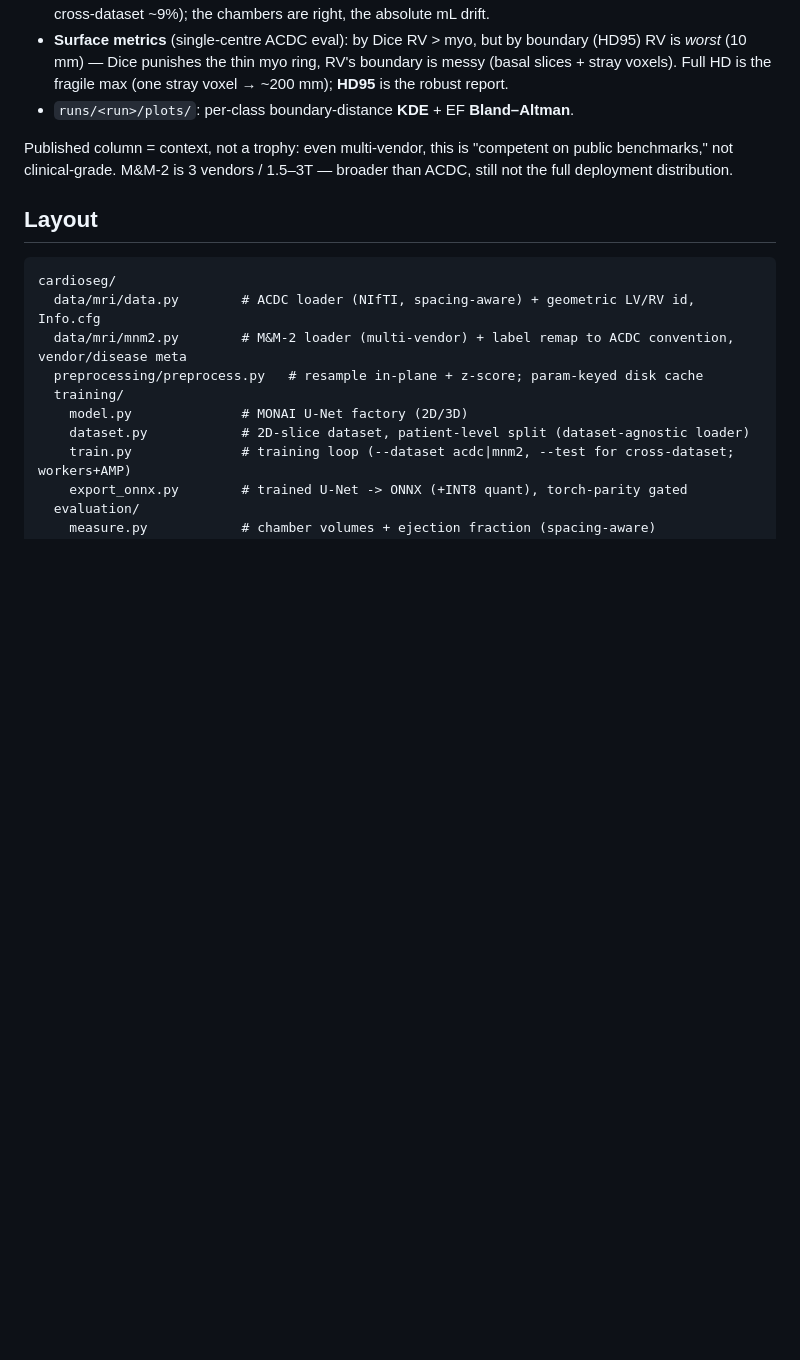
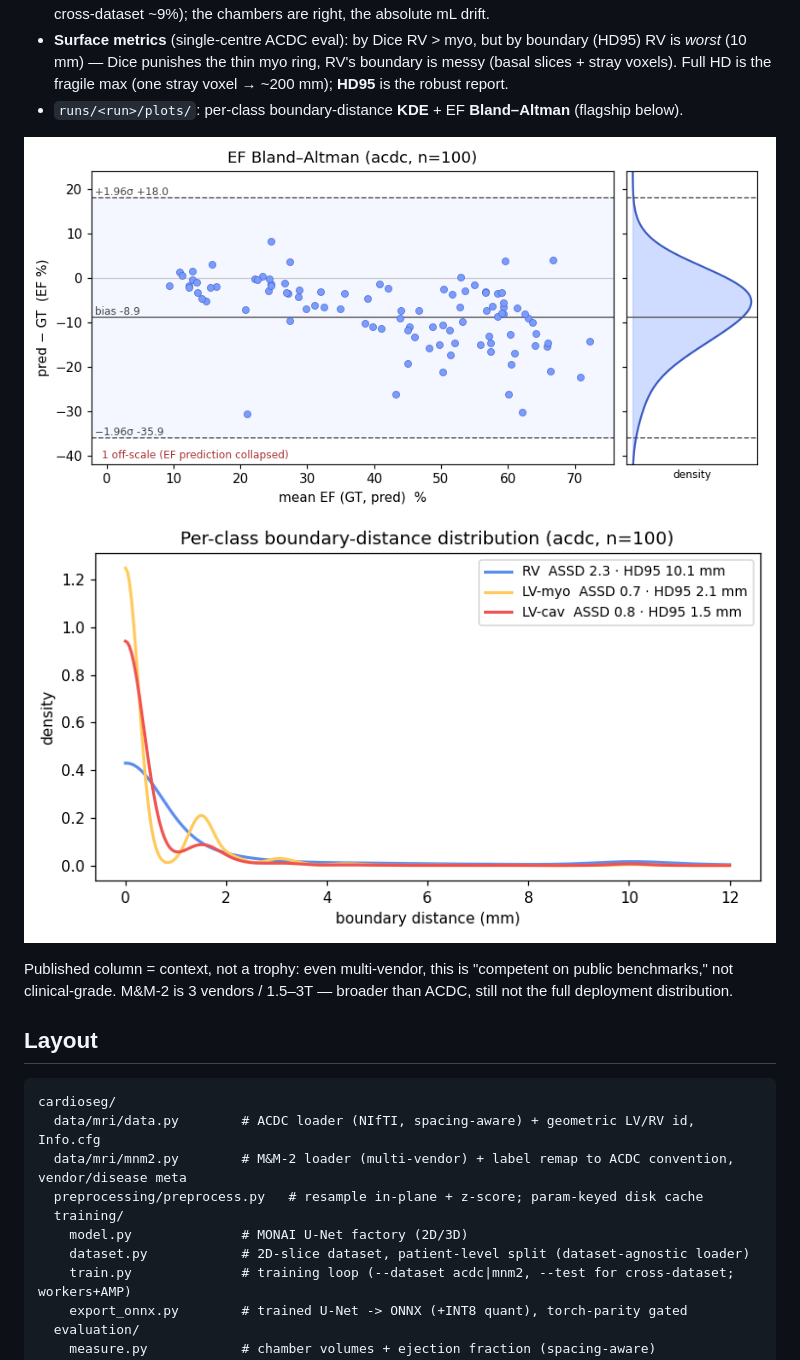
Before and after one commit to dimiturtrz/systole, a Markdown page: cardioseg/README.md, the part around the change. GitHub-like rendering; pictures changed too: cardioseg/docs/media/boundary_kde.png (added), cardioseg/docs/media/ef_bland_altman.png (added); blank space fills up the shorter version.

Commit message:
docs: embed EF Bland-Altman (+ boundary KDE) plots in results sections
Plots live under gitignored runs/; copy the flagship (M&M-2 -> held-out ACDC) ones to
tracked cardioseg/docs/media/ and embed: Bland-Altman in the root 'pipeline + results'
section, BA + boundary KDE in cardioseg/README.

Co-Authored-By: Claude Opus 4.8 (1M context) <noreply@anthropic.com>

```diff
--- a/cardioseg/README.md
+++ b/cardioseg/README.md
@@ -75,7 +75,10 @@ Flagship = **M&M-2 → ACDC** (train multi-vendor, test 100 held-out single-cent
 - **Surface metrics** (single-centre ACDC eval): by Dice RV > myo, but by boundary (HD95) RV is
   *worst* (10 mm) — Dice punishes the thin myo ring, RV's boundary is messy (basal slices + stray
   voxels). Full HD is the fragile max (one stray voxel → ~200 mm); **HD95** is the robust report.
-- `runs/<run>/plots/`: per-class boundary-distance **KDE** + EF **Bland–Altman**.
+- `runs/<run>/plots/`: per-class boundary-distance **KDE** + EF **Bland–Altman** (flagship below).
+
+![EF Bland–Altman — M&M-2 model on held-out ACDC: difference distribution + bias / 95% LoA](docs/media/ef_bland_altman.png)
+![Per-class boundary-distance KDE — M&M-2 model on held-out ACDC](docs/media/boundary_kde.png)
 
 Published column = context, not a trophy: even multi-vendor, this is "competent on public
 benchmarks," not clinical-grade. M&M-2 is 3 vendors / 1.5–3T — broader than ACDC, still not the
```
Also changed, not shown: README.md (+2 -0 lines).
